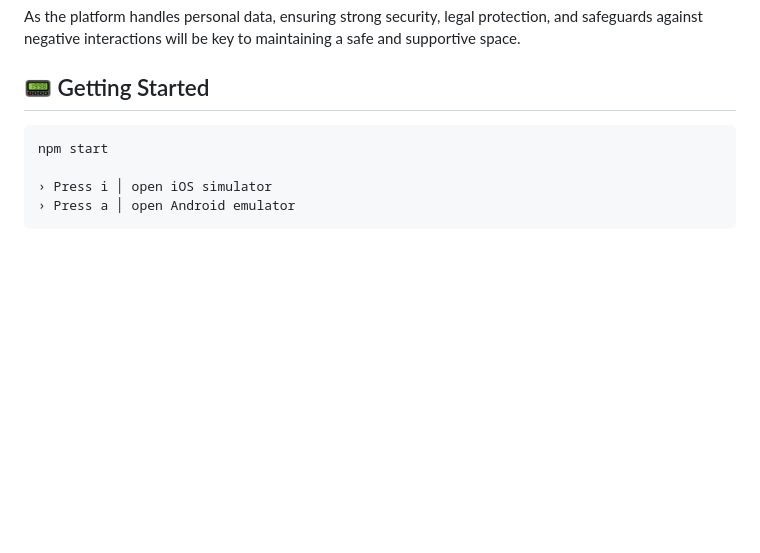
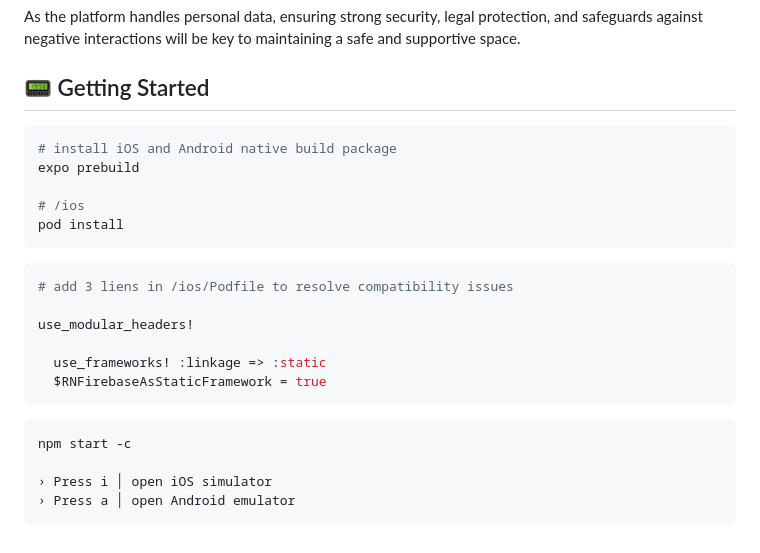
Before and after one commit to younghyun-bae/app-syn-berlin, a Markdown page: README.md, the part around the change printed below. Rendered like a GitHub page; blank space fills up the shorter version.

````diff
--- a/README.md
+++ b/README.md
@@ -49,8 +51,25 @@ As the platform handles personal data, ensuring strong security, legal protectio
 
 ## 📟 Getting Started
 
+```Bash
+# install iOS and Android native build package
+expo prebuild
+
+# /ios
+pod install
 ```
-npm start
+
+```ruby
+# add 3 liens in /ios/Podfile to resolve compatibility issues
+
+use_modular_headers!
+
+  use_frameworks! :linkage => :static
+  $RNFirebaseAsStaticFramework = true
+```
+
+```Bash
+npm start -c
 
 › Press i │ open iOS simulator
 › Press a │ open Android emulator
````
Also changed, not shown: other parts of README.md (+2 -0 lines).
